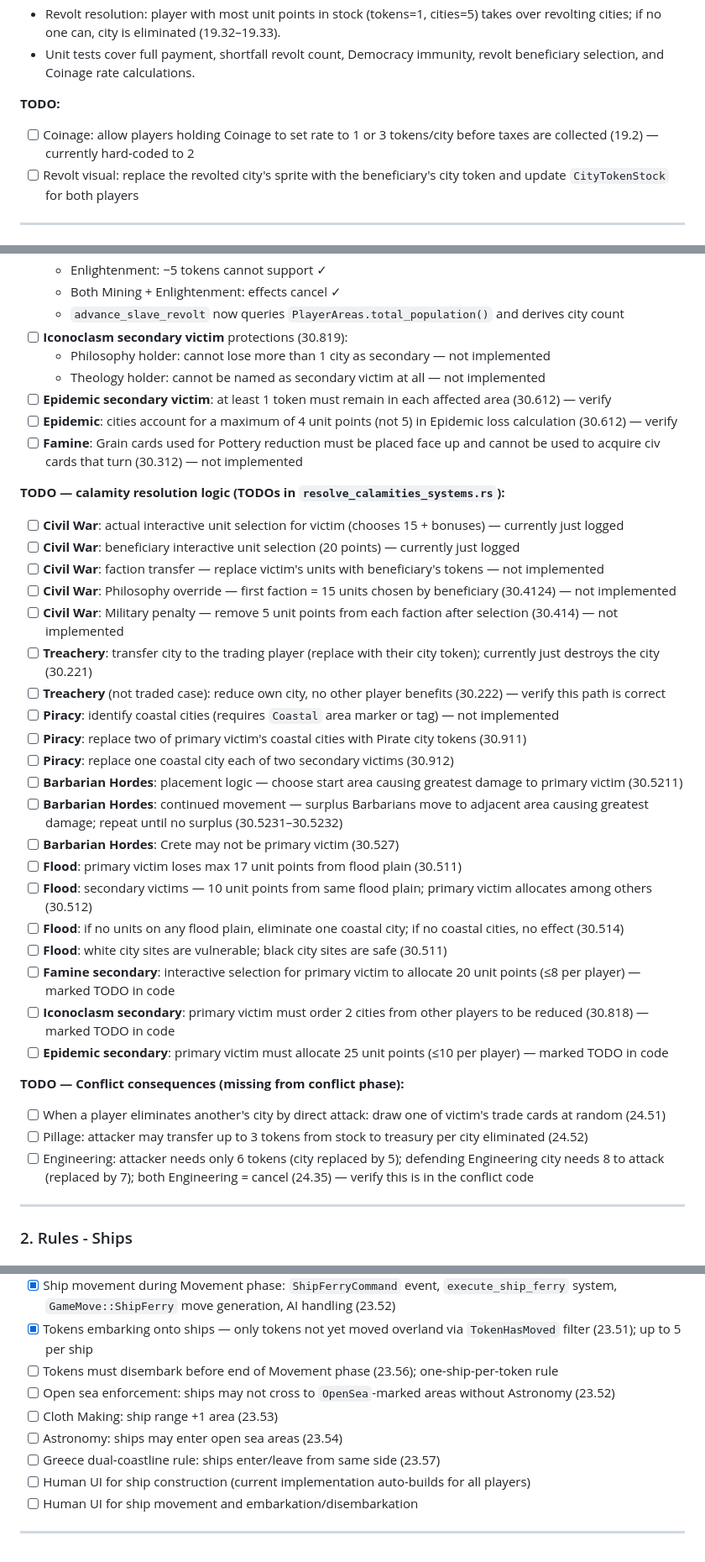
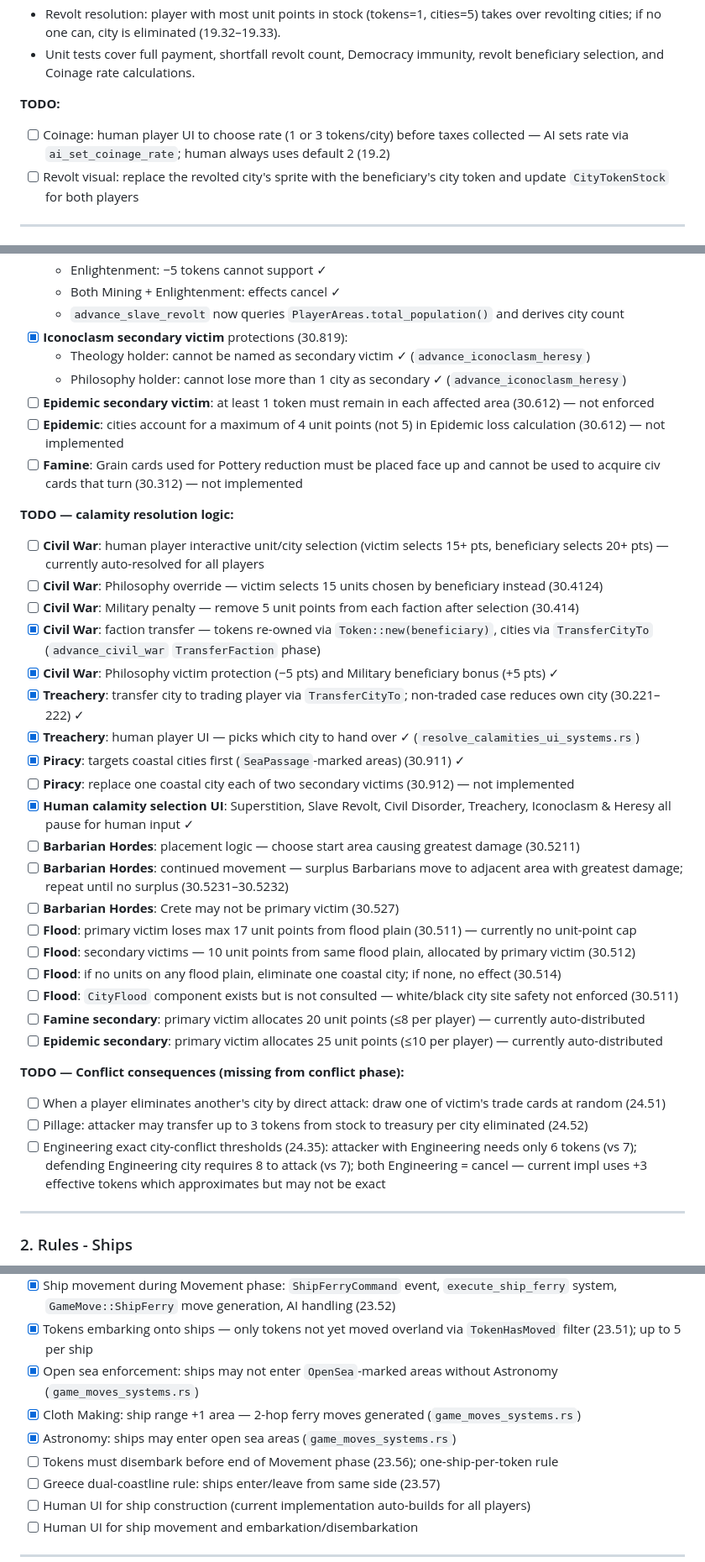
Before and after one commit to lavaeater/civilization, a Markdown page: notes/outline.md, 3 parts joined by grey strips. Shown at 84% size. GitHub-like rendering.

Commit message:
More updated thingies

```diff
--- a/notes/outline.md
+++ b/notes/outline.md
@@ -36,7 +36,7 @@ All rules are found in the ./rules folder.
 - Unit tests cover full payment, shortfall revolt count, Democracy immunity, revolt beneficiary selection, and Coinage rate calculations.
 
 **TODO:**
-- [ ] Coinage: allow players holding Coinage to set rate to 1 or 3 tokens/city before taxes are collected (19.2) — currently hard-coded to 2
+- [ ] Coinage: human player UI to choose rate (1 or 3 tokens/city) before taxes collected — AI sets rate via `ai_set_coinage_rate`; human always uses default 2 (19.2)
 - [ ] Revolt visual: replace the revolted city's sprite with the beneficiary's city token and update `CityTokenStock` for both players
 
 ---
@@ -86,39 +92,38 @@ All rules are found in the ./rules folder.
   - Enlightenment: −5 tokens cannot support ✓
   - Both Mining + Enlightenment: effects cancel ✓
   - `advance_slave_revolt` now queries `PlayerAreas.total_population()` and derives city count
-- [ ] **Iconoclasm secondary victim** protections (30.819):
-  - Philosophy holder: cannot lose more than 1 city as secondary — not implemented
-  - Theology holder: cannot be named as secondary victim at all — not implemented
-- [ ] **Epidemic secondary victim**: at least 1 token must remain in each affected area (30.612) — verify
-- [ ] **Epidemic**: cities account for a maximum of 4 unit points (not 5) in Epidemic loss calculation (30.612) — verify
+- [x] **Iconoclasm secondary victim** protections (30.819):
+  - Theology holder: cannot be named as secondary victim ✓ (`advance_iconoclasm_heresy`)
+  - Philosophy holder: cannot lose more than 1 city as secondary ✓ (`advance_iconoclasm_heresy`)
+- [ ] **Epidemic secondary victim**: at least 1 token must remain in each affected area (30.612) — not enforced
+- [ ] **Epidemic**: cities account for a maximum of 4 unit points (not 5) in Epidemic loss calculation (30.612) — not implemented
 - [ ] **Famine**: Grain cards used for Pottery reduction must be placed face up and cannot be used to acquire civ cards that turn (30.312) — not implemented
 
-**TODO — calamity resolution logic (TODOs in `resolve_calamities_systems.rs`):**
-- [ ] **Civil War**: actual interactive unit selection for victim (chooses 15 + bonuses) — currently just logged
-- [ ] **Civil War**: beneficiary interactive unit selection (20 points) — currently just logged
-- [ ] **Civil War**: faction transfer — replace victim's units with beneficiary's tokens — not implemented
-- [ ] **Civil War**: Philosophy override — first faction = 15 units chosen by beneficiary (30.4124) — not implemented
-- [ ] **Civil War**: Military penalty — remove 5 unit points from each faction after selection (30.414) — not implemented
-- [ ] **Treachery**: transfer city to the trading player (replace with their city token); currently just destroys the city (30.221)
-- [ ] **Treachery** (not traded case): reduce own city, no other player benefits (30.222) — verify this path is correct
-- [ ] **Piracy**: identify coastal cities (requires `Coastal` area marker or tag) — not implemented
-- [ ] **Piracy**: replace two of primary victim's coastal cities with Pirate city tokens (30.911)
-- [ ] **Piracy**: replace one coastal city each of two secondary victims (30.912)
-- [ ] **Barbarian Hordes**: placement logic — choose start area causing greatest damage to primary victim (30.5211)
-- [ ] **Barbarian Hordes**: continued movement — surplus Barbarians move to adjacent area causing greatest damage; repeat until no surplus (30.5231–30.5232)
+**TODO — calamity resolution logic:**
+- [ ] **Civil War**: human player interactive unit/city selection (victim selects 15+ pts, beneficiary selects 20+ pts) — currently auto-resolved for all players
+- [ ] **Civil War**: Philosophy override — victim selects 15 units chosen by beneficiary instead (30.4124)
+- [ ] **Civil War**: Military penalty — remove 5 unit points from each faction after selection (30.414)
+- [x] **Civil War**: faction transfer — tokens re-owned via `Token::new(beneficiary)`, cities via `TransferCityTo` (`advance_civil_war` `TransferFaction` phase)
+- [x] **Civil War**: Philosophy victim protection (−5 pts) and Military beneficiary bonus (+5 pts) ✓
+- [x] **Treachery**: transfer city to trading player via `TransferCityTo`; non-traded case reduces own city (30.221–222) ✓
+- [x] **Treachery**: human player UI — picks which city to hand over ✓ (`resolve_calamities_ui_systems.rs`)
+- [x] **Piracy**: targets coastal cities first (`SeaPassage`-marked areas) (30.911) ✓
+- [ ] **Piracy**: replace one coastal city each of two secondary victims (30.912) — not implemented
+- [x] **Human calamity selection UI**: Superstition, Slave Revolt, Civil Disorder, Treachery, Iconoclasm & Heresy all pause for human input ✓
+- [ ] **Barbarian Hordes**: placement logic — choose start area causing greatest damage (30.5211)
+- [ ] **Barbarian Hordes**: continued movement — surplus Barbarians move to adjacent area with greatest damage; repeat until no surplus (30.5231–30.5232)
 - [ ] **Barbarian Hordes**: Crete may not be primary victim (30.527)
-- [ ] **Flood**: primary victim loses max 17 unit points from flood plain (30.511)
-- [ ] **Flood**: secondary victims — 10 unit points from same flood plain; primary victim allocates among others (30.512)
-- [ ] **Flood**: if no units on any flood plain, eliminate one coastal city; if no coastal cities, no effect (30.514)
-- [ ] **Flood**: white city sites are vulnerable; black city sites are safe (30.511)
-- [ ] **Famine secondary**: interactive selection for primary victim to allocate 20 unit points (≤8 per player) — marked TODO in code
-- [ ] **Iconoclasm secondary**: primary victim must order 2 cities from other players to be reduced (30.818) — marked TODO in code
-- [ ] **Epidemic secondary**: primary victim must allocate 25 unit points (≤10 per player) — marked TODO in code
+- [ ] **Flood**: primary victim loses max 17 unit points from flood plain (30.511) — currently no unit-point cap
+- [ ] **Flood**: secondary victims — 10 unit points from same flood plain, allocated by primary victim (30.512)
+- [ ] **Flood**: if no units on any flood plain, eliminate one coastal city; if none, no effect (30.514)
+- [ ] **Flood**: `CityFlood` component exists but is not consulted — white/black city site safety not enforced (30.511)
+- [ ] **Famine secondary**: primary victim allocates 20 unit points (≤8 per player) — currently auto-distributed
+- [ ] **Epidemic secondary**: primary victim allocates 25 unit points (≤10 per player) — currently auto-distributed
 
 **TODO — Conflict consequences (missing from conflict phase):**
 - [ ] When a player eliminates another's city by direct attack: draw one of victim's trade cards at random (24.51)
 - [ ] Pillage: attacker may transfer up to 3 tokens from stock to treasury per city eliminated (24.52)
-- [ ] Engineering: attacker needs only 6 tokens (city replaced by 5); defending Engineering city needs 8 to attack (replaced by 7); both Engineering = cancel (24.35) — verify this is in the conflict code
+- [ ] Engineering exact city-conflict thresholds (24.35): attacker with Engineering needs only 6 tokens (vs 7); defending Engineering city requires 8 to attack (vs 7); both Engineering = cancel — current impl uses +3 effective tokens which approximates but may not be exact
 
 ---
 
@@ -138,10 +143,10 @@ All rules are found in the ./rules folder.
 - [ ] Construction cost: allow levy (tokens from the area) in addition to treasury; currently only treasury or stock, not split between them per-area
 - [x] Ship movement during Movement phase: `ShipFerryCommand` event, `execute_ship_ferry` system, `GameMove::ShipFerry` move generation, AI handling (23.52)
 - [x] Tokens embarking onto ships — only tokens not yet moved overland via `TokenHasMoved` filter (23.51); up to 5 per ship
+- [x] Open sea enforcement: ships may not enter `OpenSea`-marked areas without Astronomy (`game_moves_systems.rs`)
+- [x] Cloth Making: ship range +1 area — 2-hop ferry moves generated (`game_moves_systems.rs`)
+- [x] Astronomy: ships may enter open sea areas (`game_moves_systems.rs`)
 - [ ] Tokens must disembark before end of Movement phase (23.56); one-ship-per-token rule
-- [ ] Open sea enforcement: ships may not cross to `OpenSea`-marked areas without Astronomy (23.52)
-- [ ] Cloth Making: ship range +1 area (23.53)
-- [ ] Astronomy: ships may enter open sea areas (23.54)
 - [ ] Greece dual-coastline rule: ships enter/leave from same side (23.57)
 - [ ] Human UI for ship construction (current implementation auto-builds for all players)
 - [ ] Human UI for ship movement and embarkation/disembarkation
```
Also changed, not shown: other parts of notes/outline.md (+15 -9 lines).
